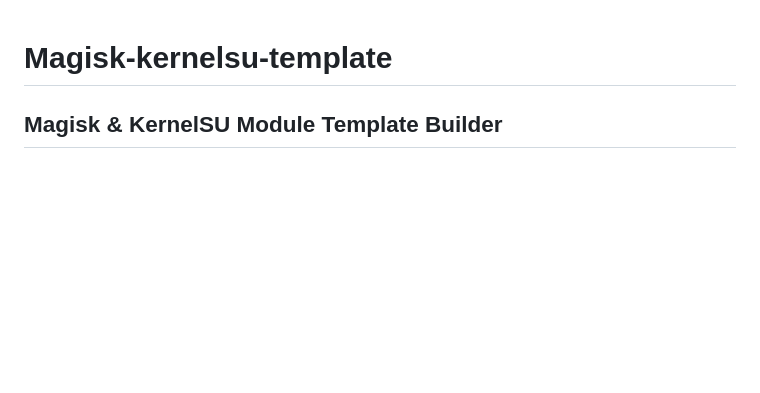
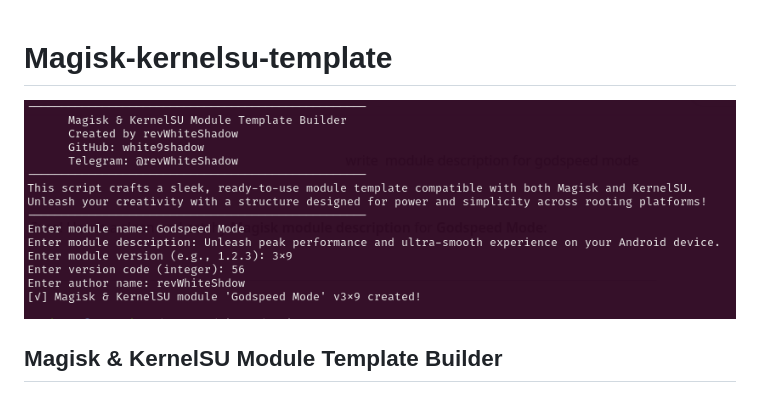
Before and after one commit to White9shadow/Magisk-kernelsu-template, a Markdown page: README.md, the part around the change. Drawn GitHub-style; pictures changed too: thumb/thumb.png (added); blank space fills up the shorter version.

```diff
--- a/README.md
+++ b/README.md
@@ -1,5 +1,6 @@
 # Magisk-kernelsu-template
 
+![Magisk-kernelsu-template](/thumb/thumb.png)
 
 ## Magisk & KernelSU Module Template Builder
 
```
Also changed, not shown: 12 other files.
